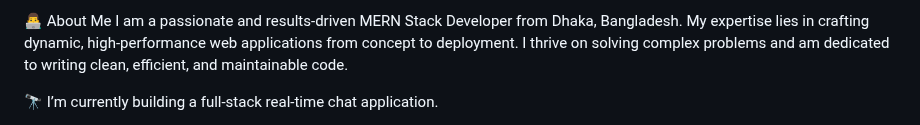
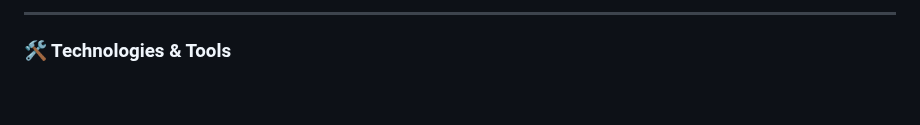
Before and after one commit to raihan51674/raihan51674, a Markdown page: README.md, the part around one of its changes. GitHub-like rendering; blank space fills up the shorter version.

```diff
--- a/README.md
+++ b/README.md
@@ -34,6 +7,5 @@ Good luck! This new profile will make a great impression.
 
-👨‍💻 About Me
-I am a passionate and results-driven MERN Stack Developer from Dhaka, Bangladesh. My expertise lies in crafting dynamic, high-performance web applications from concept to deployment. I thrive on solving complex problems and am dedicated to writing clean, efficient, and maintainable code.
+---
 
-🔭 I’m currently building a full-stack real-time chat application.
+### 🛠️ Technologies & Tools
 
```
Also changed, not shown: other parts of README.md (+61 -156 lines).
